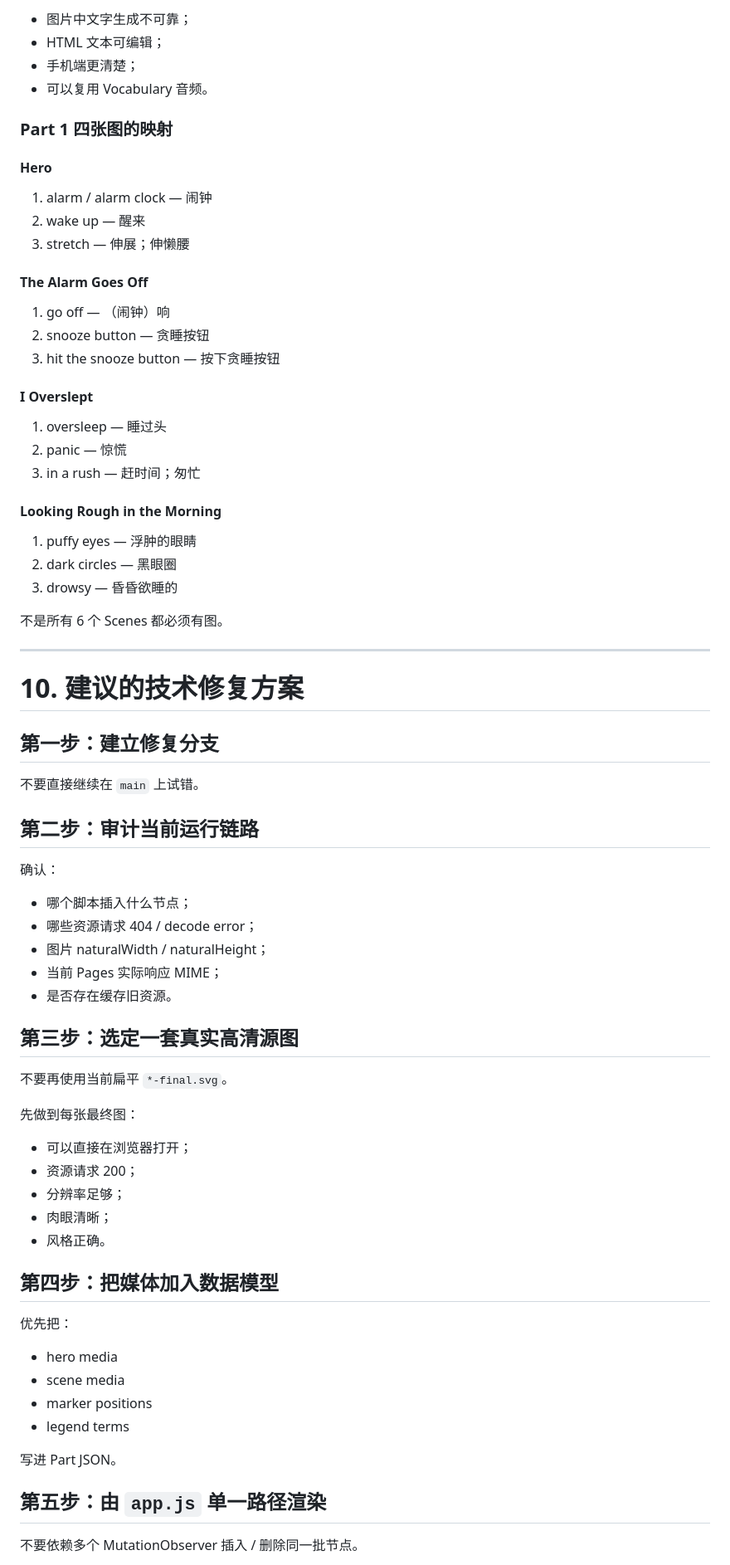
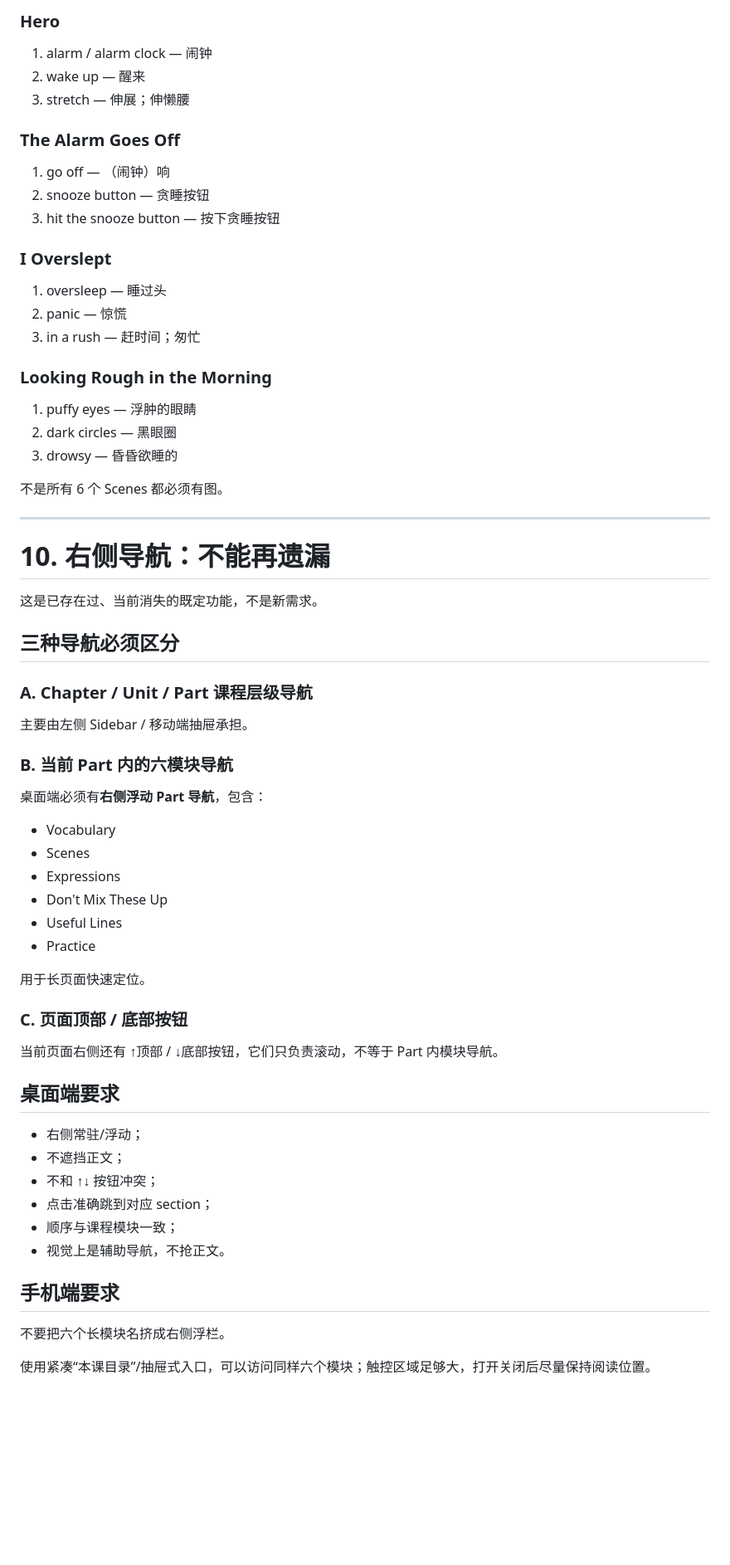
Before and after one commit to clairearc/Daily-American-English, a Markdown page: docs/codex-handoff/HANDOFF.md, the part around one of its changes. Shown at 83% size. GitHub-like rendering; blank space fills up the shorter version.

Commit message:
Add right-side navigation to Codex handoff

```diff
--- a/docs/codex-handoff/HANDOFF.md
+++ b/docs/codex-handoff/HANDOFF.md
@@ -237,30 +220,23 @@ Part 固定模块顺序：
 
-- 图片中文字生成不可靠；
-- HTML 文本可编辑；
-- 手机端更清楚；
-- 可以复用 Vocabulary 音频。
-
-### Part 1 四张图的映射
-
-#### Hero
+### Hero
 
 1. alarm / alarm clock — 闹钟
 2. wake up — 醒来
 3. stretch — 伸展；伸懒腰
 
-#### The Alarm Goes Off
+### The Alarm Goes Off
 
 1. go off — （闹钟）响
 2. snooze button — 贪睡按钮
 3. hit the snooze button — 按下贪睡按钮
 
-#### I Overslept
+### I Overslept
 
 1. oversleep — 睡过头
 2. panic — 惊慌
 3. in a rush — 赶时间；匆忙
 
-#### Looking Rough in the Morning
+### Looking Rough in the Morning
 
 1. puffy eyes — 浮肿的眼睛
 2. dark circles — 黑眼圈
@@ -270,46 +246,45 @@ Part 固定模块顺序：
 
 ---
 
-# 10. 建议的技术修复方案
+# 10. 右侧导航：不能再遗漏
 
-## 第一步：建立修复分支
+这是已存在过、当前消失的既定功能，不是新需求。
 
-不要直接继续在 `main` 上试错。
+## 三种导航必须区分
 
-## 第二步：审计当前运行链路
+### A. Chapter / Unit / Part 课程层级导航
 
-确认：
+主要由左侧 Sidebar / 移动端抽屉承担。
 
-- 哪个脚本插入什么节点；
-- 哪些资源请求 404 / decode error；
-- 图片 naturalWidth / naturalHeight；
-- 当前 Pages 实际响应 MIME；
-- 是否存在缓存旧资源。
+### B. 当前 Part 内的六模块导航
 
-## 第三步：选定一套真实高清源图
+桌面端必须有**右侧浮动 Part 导航**，包含：
 
-不要再使用当前扁平 `*-final.svg`。
+- Vocabulary
+- Scenes
+- Expressions
+- Don't Mix These Up
+- Useful Lines
+- Practice
 
-先做到每张最终图：
+用于长页面快速定位。
 
-- 可以直接在浏览器打开；
-- 资源请求 200；
-- 分辨率足够；
-- 肉眼清晰；
-- 风格正确。
+### C. 页面顶部 / 底部按钮
 
-## 第四步：把媒体加入数据模型
+当前页面右侧还有 ↑顶部 / ↓底部按钮，它们只负责滚动，不等于 Part 内模块导航。
 
-优先把：
+## 桌面端要求
 
-- hero media
-- scene media
-- marker positions
-- legend terms
+- 右侧常驻/浮动；
+- 不遮挡正文；
+- 不和 ↑↓ 按钮冲突；
+- 点击准确跳到对应 section；
+- 顺序与课程模块一致；
+- 视觉上是辅助导航，不抢正文。
 
-写进 Part JSON。
+## 手机端要求
 
-## 第五步：由 `app.js` 单一路径渲染
+不要把六个长模块名挤成右侧浮栏。
 
-不要依赖多个 MutationObserver 插入 / 删除同一批节点。
+使用紧凑“本课目录”/抽屉式入口，可以访问同样六个模块；触控区域足够大，打开关闭后尽量保持阅读位置。
 
```
Also changed, not shown: other parts of docs/codex-handoff/HANDOFF.md (+118 -131 lines).
